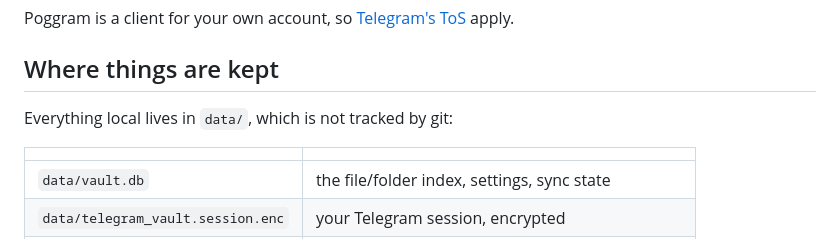
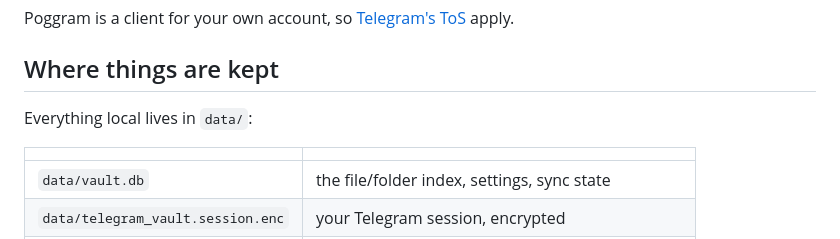
Before and after one commit to phuong-fang/Poggram, a Markdown page: README.md, the part around the change. Drawn GitHub-style.

```diff
--- a/README.md
+++ b/README.md
@@ -109,7 +109,7 @@ Poggram is a client for your own account, so [Telegram's ToS](https://telegram.o
 
 ## Where things are kept
 
-Everything local lives in `data/`, which is not tracked by git:
+Everything local lives in `data/`:
 
 | | |
 |---|---|
```
